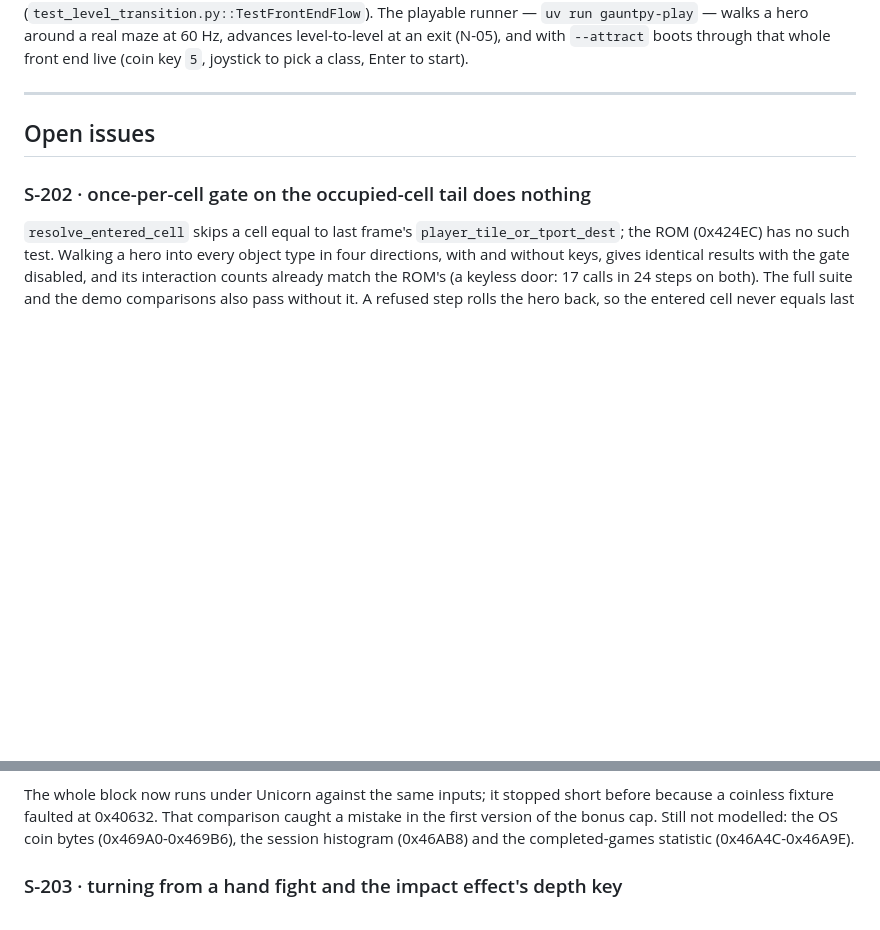
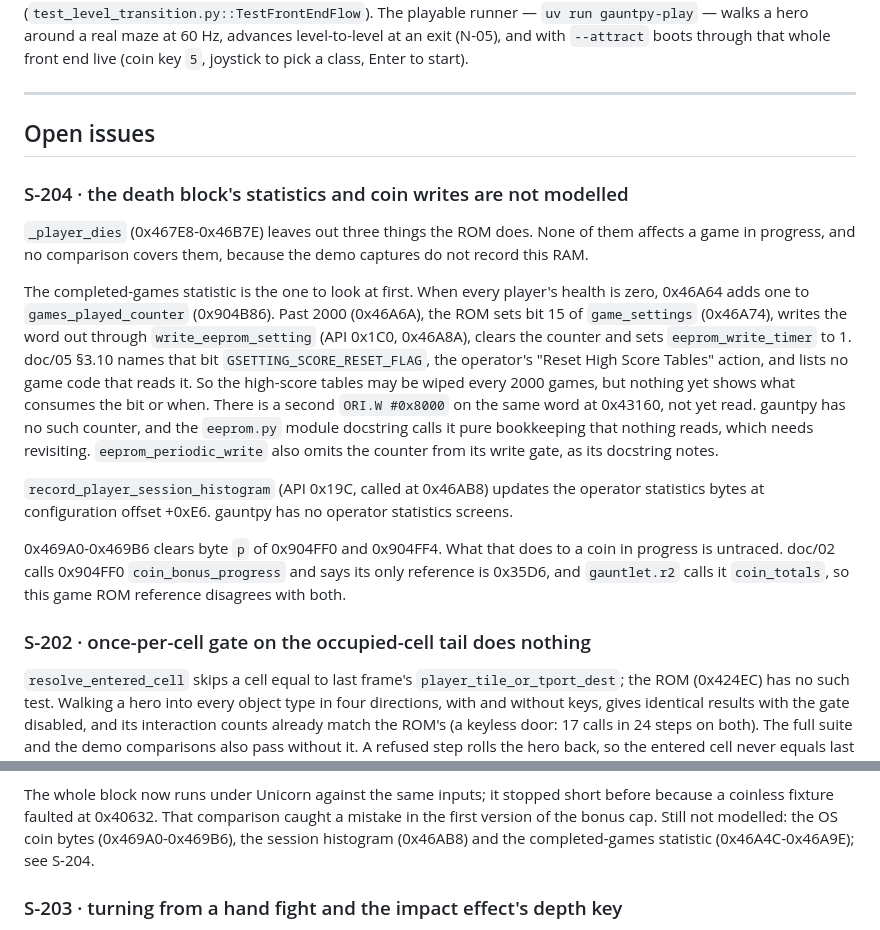
Before and after one commit to alinsavix/gauntlet-gamerom-ai-reveng, a Markdown page: gauntpy/ISSUES.md, 2 parts joined by grey strips. Rendered like a GitHub page; blank space fills up the shorter version.

Commit message:
gauntpy: file S-204 for the death block's statistics and coin writes

```diff
--- a/gauntpy/ISSUES.md
+++ b/gauntpy/ISSUES.md
@@ -37,6 +37,29 @@ start).
 
 ## Open issues
 
+### S-204 · the death block's statistics and coin writes are not modelled
+
+`_player_dies` (0x467E8-0x46B7E) leaves out three things the ROM does. None of them affects a
+game in progress, and no comparison covers them, because the demo captures do not record this RAM.
+
+The completed-games statistic is the one to look at first. When every player's health is zero,
+0x46A64 adds one to `games_played_counter` (0x904B86). Past 2000 (0x46A6A), the ROM sets bit
+15 of `game_settings` (0x46A74), writes the word out through `write_eeprom_setting` (API 0x1C0,
+0x46A8A), clears the counter and sets `eeprom_write_timer` to 1. doc/05 §3.10 names that bit
+`GSETTING_SCORE_RESET_FLAG`, the operator's "Reset High Score Tables" action, and lists no game
+code that reads it. So the high-score tables may be wiped every 2000 games, but nothing
+yet shows what consumes the bit or when. There is a second `ORI.W #0x8000` on the same word at
+0x43160, not yet read. gauntpy has no such counter, and the `eeprom.py` module docstring calls
+it pure bookkeeping that nothing reads, which needs revisiting. `eeprom_periodic_write` also
+omits the counter from its write gate, as its docstring notes.
+
+`record_player_session_histogram` (API 0x19C, called at 0x46AB8) updates the operator
+statistics bytes at configuration offset +0xE6. gauntpy has no operator statistics screens.
+
+0x469A0-0x469B6 clears byte `p` of 0x904FF0 and 0x904FF4. What that does to a coin in progress
+is untraced. doc/02 calls 0x904FF0 `coin_bonus_progress` and says its only reference is 0x35D6, and
+`gauntlet.r2` calls it `coin_totals`, so this game ROM reference disagrees with both.
+
 ### S-202 · once-per-cell gate on the occupied-cell tail does nothing
 
 `resolve_entered_cell` skips a cell equal to last frame's
@@ -82,7 +105,7 @@ Reading the block against the ROM found what gauntpy's copy had left out:
 The whole block now runs under Unicorn against the same inputs; it stopped short before because a
 coinless fixture faulted at 0x40632. That comparison caught a mistake in the first version of
 the bonus cap. Still not modelled: the OS coin bytes (0x469A0-0x469B6), the session
-histogram (0x46AB8) and the completed-games statistic (0x46A4C-0x46A9E).
+histogram (0x46AB8) and the completed-games statistic (0x46A4C-0x46A9E); see S-204.
 
 ### S-203 · turning from a hand fight and the impact effect's depth key
 
```
